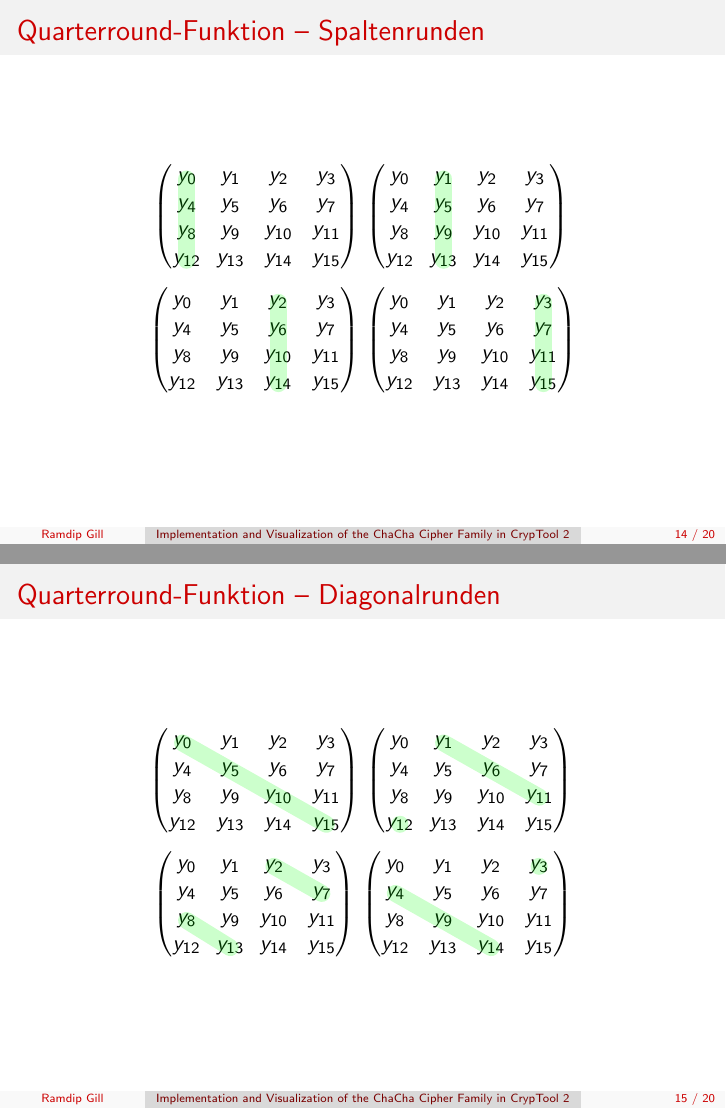
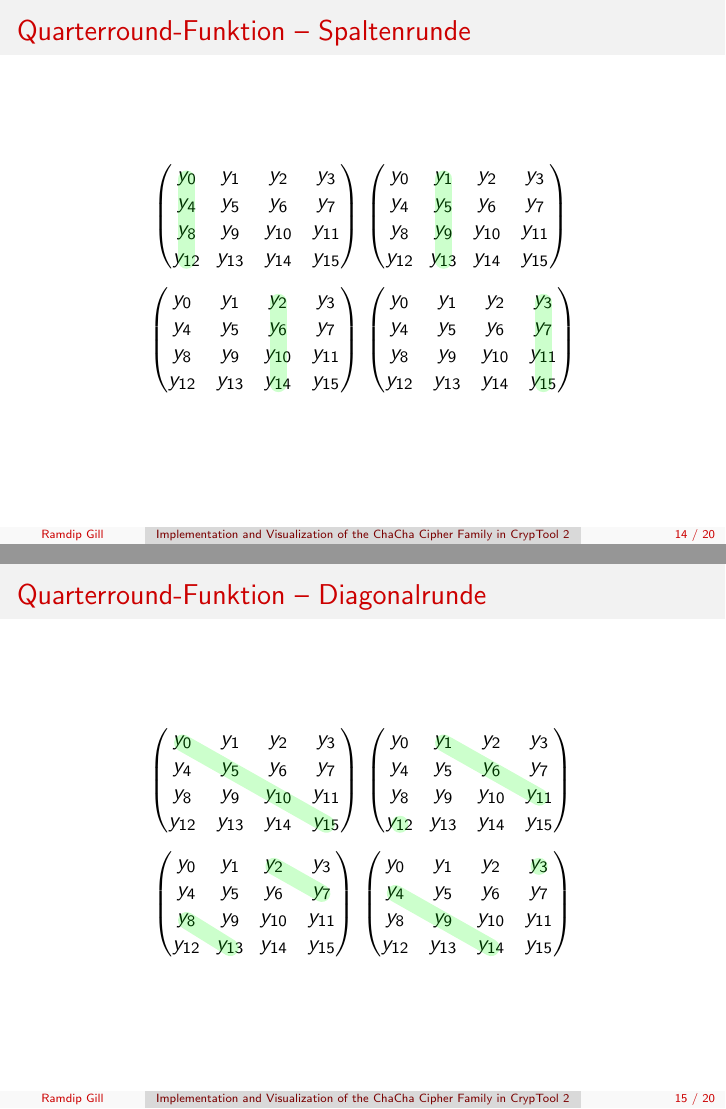
Before and after one commit to ekzyis/ChaCha-Presentation, LaTeX slides (presentation.tex): pages 14 and 15 of 20, joined at a grey line. Compiled offline with pdfLaTeX.

Commit message:
Four quarterrounds make up on column/diagonal round

```diff
--- a/presentation.tex
+++ b/presentation.tex
@@ -238,7 +238,7 @@ $\Rightarrow$ nach jeder Runde wurden alle Matrixeinträge modifiziert
 \end{itemize}
 \end{frame}
 
-\begin{frame}{Quarterround-Funktion -- Spaltenrunden}
+\begin{frame}{Quarterround-Funktion -- Spaltenrunde}
 \begin{equation*}
 \begin{pmatrix}
 \hspace{0.2em}\tikzmark{0}{y_0} & y_1 & y_2 & y_3 \\
@@ -281,7 +281,7 @@ y_{12} & y_{13} & y_{14} & \tikzmark{15}{y_{15}} \\
 \end{tikzpicture}
 \end{frame}
 
-\begin{frame}{Quarterround-Funktion -- Diagonalrunden}
+\begin{frame}{Quarterround-Funktion -- Diagonalrunde}
 \begin{equation*}
 \begin{pmatrix}
 \tikzmark{0}{y_0} & y_1 & y_2 & y_3 \\
```
